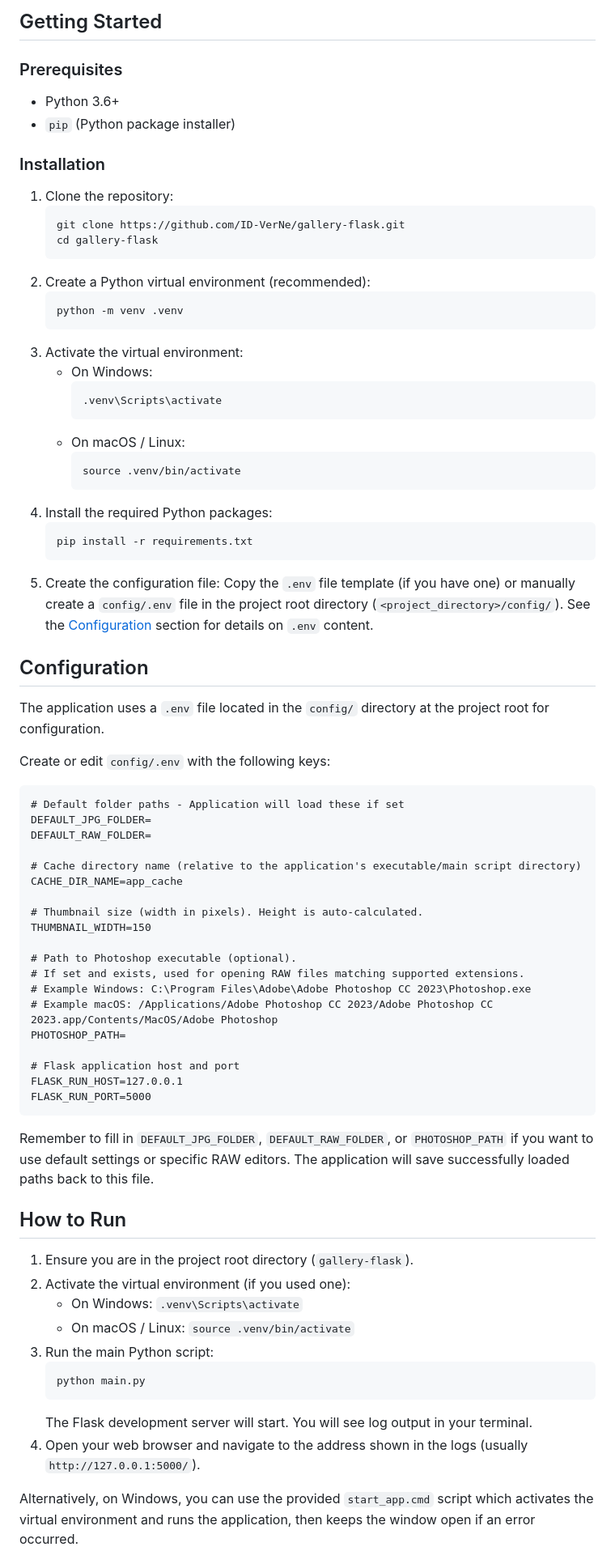
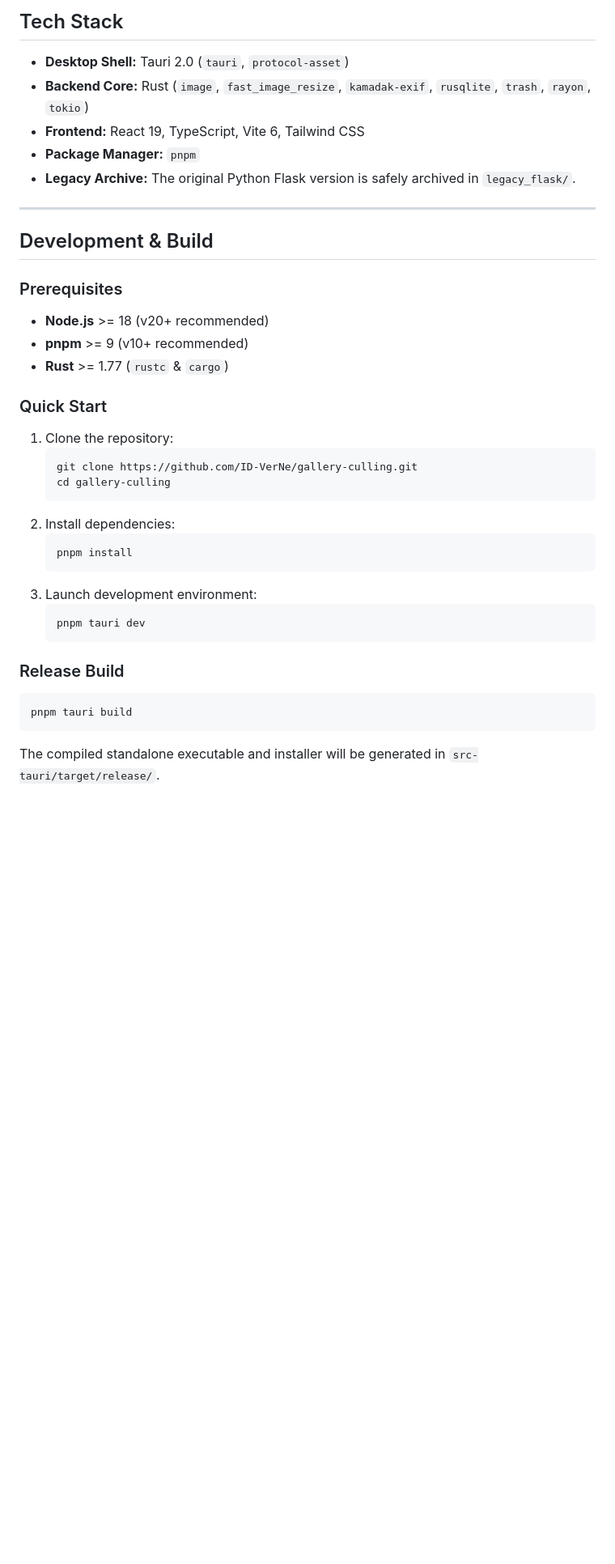
Before and after one commit to ID-VerNe/gallery-flask, a Markdown page: README.md, the part around one of its changes. Shown at 81% size. Drawn GitHub-style; blank space fills up the shorter version.

Commit message:
docs: 更新中英文 README，同步重命名后的项目架构与功能特性
DOCS:
- 同步 GitHub 仓库重命名为 gallery-culling 的最新克隆链接与项目描述
- 更新中英文 README，全面介绍 Tauri 2.0 + Rust + React 19 现代化技术栈
- 补充说明右侧 3~4 列紧凑宫格、对比平移联动、基准图快捷键及手动镜头元数据批量编辑功能

````diff
--- a/README.md
+++ b/README.md
@@ -24,80 +43,40 @@ A local web-based application built with Python Flask for quickly browsing and s
 
-## Getting Started
+## Tech Stack
+
+*   **Desktop Shell:** Tauri 2.0 (`tauri`, `protocol-asset`)
+*   **Backend Core:** Rust (`image`, `fast_image_resize`, `kamadak-exif`, `rusqlite`, `trash`, `rayon`, `tokio`)
+*   **Frontend:** React 19, TypeScript, Vite 6, Tailwind CSS
+*   **Package Manager:** `pnpm`
+*   **Legacy Archive:** The original Python Flask version is safely archived in `legacy_flask/`.
+
+---
+
+## Development & Build
 
 ### Prerequisites
+*   **Node.js** >= 18 (v20+ recommended)
+*   **pnpm** >= 9 (v10+ recommended)
+*   **Rust** >= 1.77 (`rustc` & `cargo`)
 
-*   Python 3.6+
-*   `pip` (Python package installer)
-
-### Installation
+### Quick Start
 
 1.  Clone the repository:
     ```bash
-    git clone https://github.com/ID-VerNe/gallery-flask.git
-    cd gallery-flask
+    git clone https://github.com/ID-VerNe/gallery-culling.git
+    cd gallery-culling
     ```
-2.  Create a Python virtual environment (recommended):
+2.  Install dependencies:
     ```bash
-    python -m venv .venv
+    pnpm install
     ```
-3.  Activate the virtual environment:
-    *   On Windows:
-        ```bash
-        .venv\Scripts\activate
-        ```
-    *   On macOS / Linux:
-        ```bash
-        source .venv/bin/activate
-        ```
-4.  Install the required Python packages:
+3.  Launch development environment:
     ```bash
-    pip install -r requirements.txt
+    pnpm tauri dev
     ```
-5.  Create the configuration file:
-    Copy the `.env` file template (if you have one) or manually create a `config/.env` file in the project root directory (`<project_directory>/config/`).
-    See the [Configuration](#configuration) section for details on `.env` content.
 
-## Configuration
+### Release Build
+```bash
+pnpm tauri build
+```
+The compiled standalone executable and installer will be generated in `src-tauri/target/release/`.
 
-The application uses a `.env` file located in the `config/` directory at the project root for configuration.
-
-Create or edit `config/.env` with the following keys:
-
-```dotenv
-# Default folder paths - Application will load these if set
-DEFAULT_JPG_FOLDER=
-DEFAULT_RAW_FOLDER=
-
-# Cache directory name (relative to the application's executable/main script directory)
-CACHE_DIR_NAME=app_cache
-
-# Thumbnail size (width in pixels). Height is auto-calculated.
-THUMBNAIL_WIDTH=150
-
-# Path to Photoshop executable (optional).
-# If set and exists, used for opening RAW files matching supported extensions.
-# Example Windows: C:\Program Files\Adobe\Adobe Photoshop CC 2023\Photoshop.exe
-# Example macOS: /Applications/Adobe Photoshop CC 2023/Adobe Photoshop CC 2023.app/Contents/MacOS/Adobe Photoshop
-PHOTOSHOP_PATH=
-
-# Flask application host and port
-FLASK_RUN_HOST=127.0.0.1
-FLASK_RUN_PORT=5000
-```
-Remember to fill in `DEFAULT_JPG_FOLDER`, `DEFAULT_RAW_FOLDER`, or `PHOTOSHOP_PATH` if you want to use default settings or specific RAW editors. The application will save successfully loaded paths back to this file.
-
-## How to Run
-
-1.  Ensure you are in the project root directory (`gallery-flask`).
-2.  Activate the virtual environment (if you used one):
-    *   On Windows: `.venv\Scripts\activate`
-    *   On macOS / Linux: `source .venv/bin/activate`
-3.  Run the main Python script:
-    ```bash
-    python main.py
-    ```
-    The Flask development server will start. You will see log output in your terminal.
-4.  Open your web browser and navigate to the address shown in the logs (usually `http://127.0.0.1:5000/`).
-
-Alternatively, on Windows, you can use the provided `start_app.cmd` script which activates the virtual environment and runs the application, then keeps the window open if an error occurred.
-
````
Also changed, not shown: other parts of README.md (+36 -59 lines), README_zh-CN.md (+26 -14 lines).
